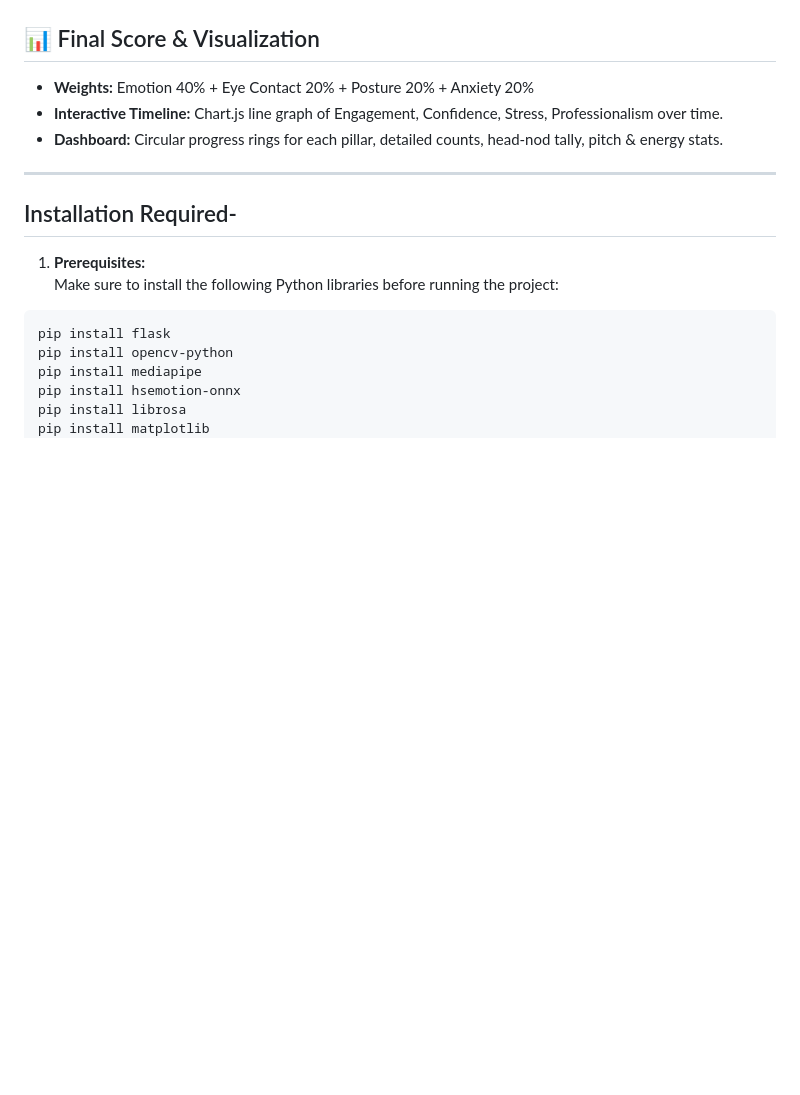
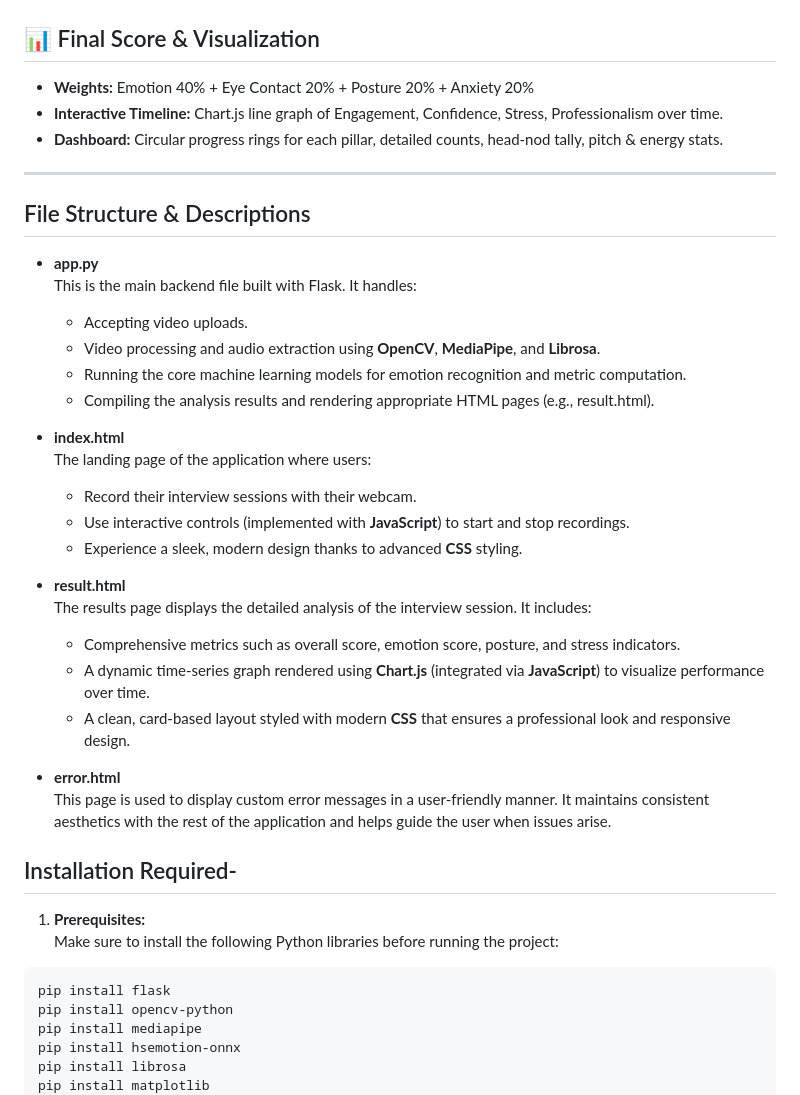
Before and after one commit to Uneeb808/AI-for-candidate-interview-analysis, a Markdown page: README.md, the part around the change. Drawn GitHub-style; blank space fills up the shorter version.

```diff
--- a/README.md
+++ b/README.md
@@ -65,6 +65,30 @@ Each is aggregated across all frames to yield a **final average (0–10)**.
 
 ---
 
+## File Structure & Descriptions
+
+- **app.py**
+  This is the main backend file built with Flask. It handles:
+  - Accepting video uploads.
+  - Video processing and audio extraction using **OpenCV**, **MediaPipe**, and **Librosa**.
+  - Running the core machine learning models for emotion recognition and metric computation.
+  - Compiling the analysis results and rendering appropriate HTML pages (e.g., result.html).
+
+- **index.html**
+  The landing page of the application where users:
+  - Record their interview sessions with their webcam.
+  - Use interactive controls (implemented with **JavaScript**) to start and stop recordings.
+  - Experience a sleek, modern design thanks to advanced **CSS** styling.
+
+- **result.html**
+  The results page displays the detailed analysis of the interview session. It includes:
+  - Comprehensive metrics such as overall score, emotion score, posture, and stress indicators.
+  - A dynamic time-series graph rendered using **Chart.js** (integrated via **JavaScript**) to visualize performance over time.
+  - A clean, card-based layout styled with modern **CSS** that ensures a professional look and responsive design.
+
+- **error.html**
+  This page is used to display custom error messages in a user-friendly manner. It maintains consistent aesthetics with the rest of the application and helps guide the user when issues arise.
+
 ## Installation Required-
 
 1. **Prerequisites:**
```
